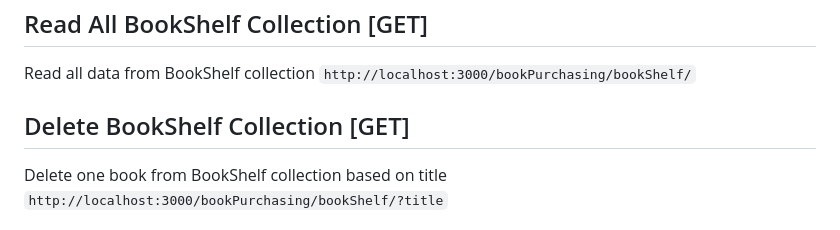
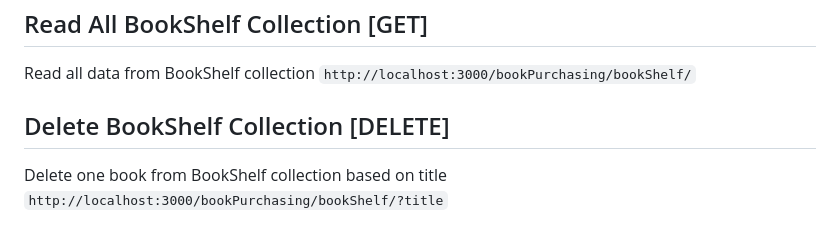
Before and after one commit to waffiqaziz/zetta_upn_waffiq_aziz, a Markdown page: README.md, the part around the change. Rendered like a GitHub page.

```diff
--- a/README.md
+++ b/README.md
@@ -171,7 +171,7 @@ Update title data book from BookShelf collection based on title
 Read all data from BookShelf collection
 `http://localhost:3000/bookPurchasing/bookShelf/`
 
-## Delete BookShelf Collection [GET]
+## Delete BookShelf Collection [DELETE]
 Delete one book from BookShelf collection based on title
 `http://localhost:3000/bookPurchasing/bookShelf/?title`
 
```
